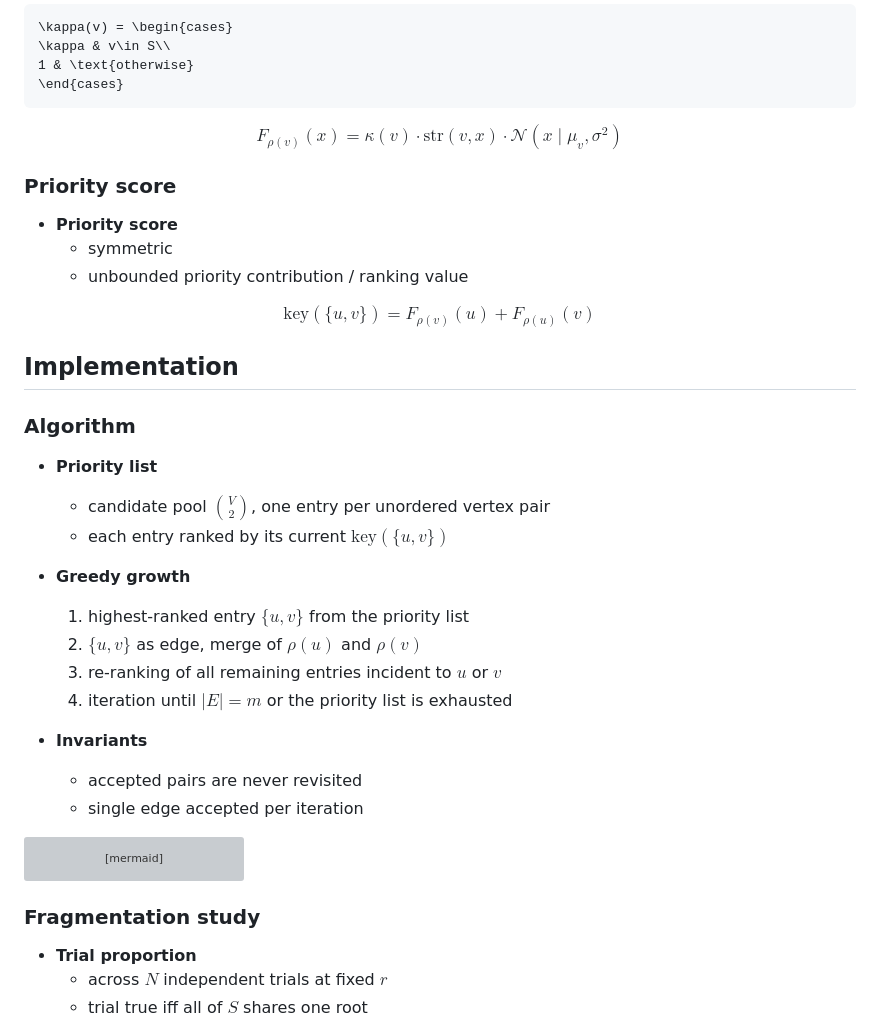
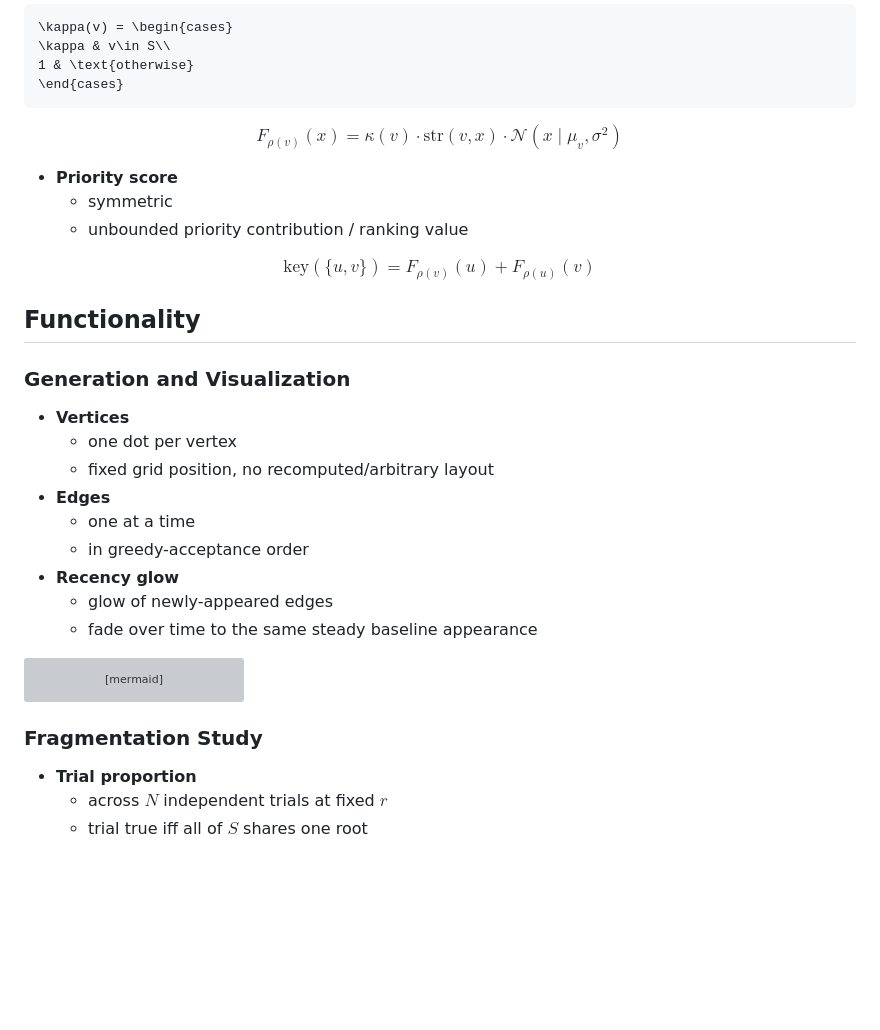
Before and after one commit to SJayV/Graph-Generation, a Markdown page: README.md, the part around one of its changes. Rendered like a GitHub page; blank space fills up the shorter version; grey boxes are pictures that could not be loaded.

````diff
--- a/README.md
+++ b/README.md
@@ -82,30 +80,25 @@ $$\text{str}(v,x) = \sqrt{\lambda(v,x)\cdot|C(v)|}$$
 
 $$F_{\rho(v)}(x) = \kappa(v)\cdot\text{str}(v,x)\cdot \mathcal{N}(x\mid \mu_v,\sigma^2)$$
 
-### Priority score
-
 - **Priority score**
   - symmetric
   - unbounded priority contribution / ranking value
 
 $$\text{key}(\{u,v\}) = F_{\rho(v)}(u) + F_{\rho(u)}(v)$$
 
-## Implementation
+## Functionality
 
-### Algorithm
+### Generation and Visualization
 
-- **Priority list**
-  - candidate pool $\binom V2$, one entry per unordered vertex pair
-  - each entry ranked by its current $\text{key}(\{u,v\})$
-
-- **Greedy growth**
-  1. highest-ranked entry $\{u,v\}$ from the priority list
-  2. $\{u,v\}$ as edge, merge of $\rho(u)$ and $\rho(v)$
-  3. re-ranking of all remaining entries incident to $u$ or $v$
-  4. iteration until $|E|=m$ or the priority list is exhausted
-- **Invariants**
-  - accepted pairs are never revisited
-  - single edge accepted per iteration
+- **Vertices**
+  - one dot per vertex
+  - fixed grid position, no recomputed/arbitrary layout
+- **Edges**
+  - one at a time
+  - in greedy-acceptance order
+- **Recency glow**
+  - glow of newly-appeared edges
+  - fade over time to the same steady baseline appearance
 
 ```mermaid
 graph LR
@@ -136,7 +129,7 @@ graph LR
   class B,C,E,F normal;
 ```
 
-### Fragmentation study
+### Fragmentation Study
 
 - **Trial proportion**
   - across $N$ independent trials at fixed $r$
````
Also changed, not shown: other parts of README.md (+65 -3 lines).
